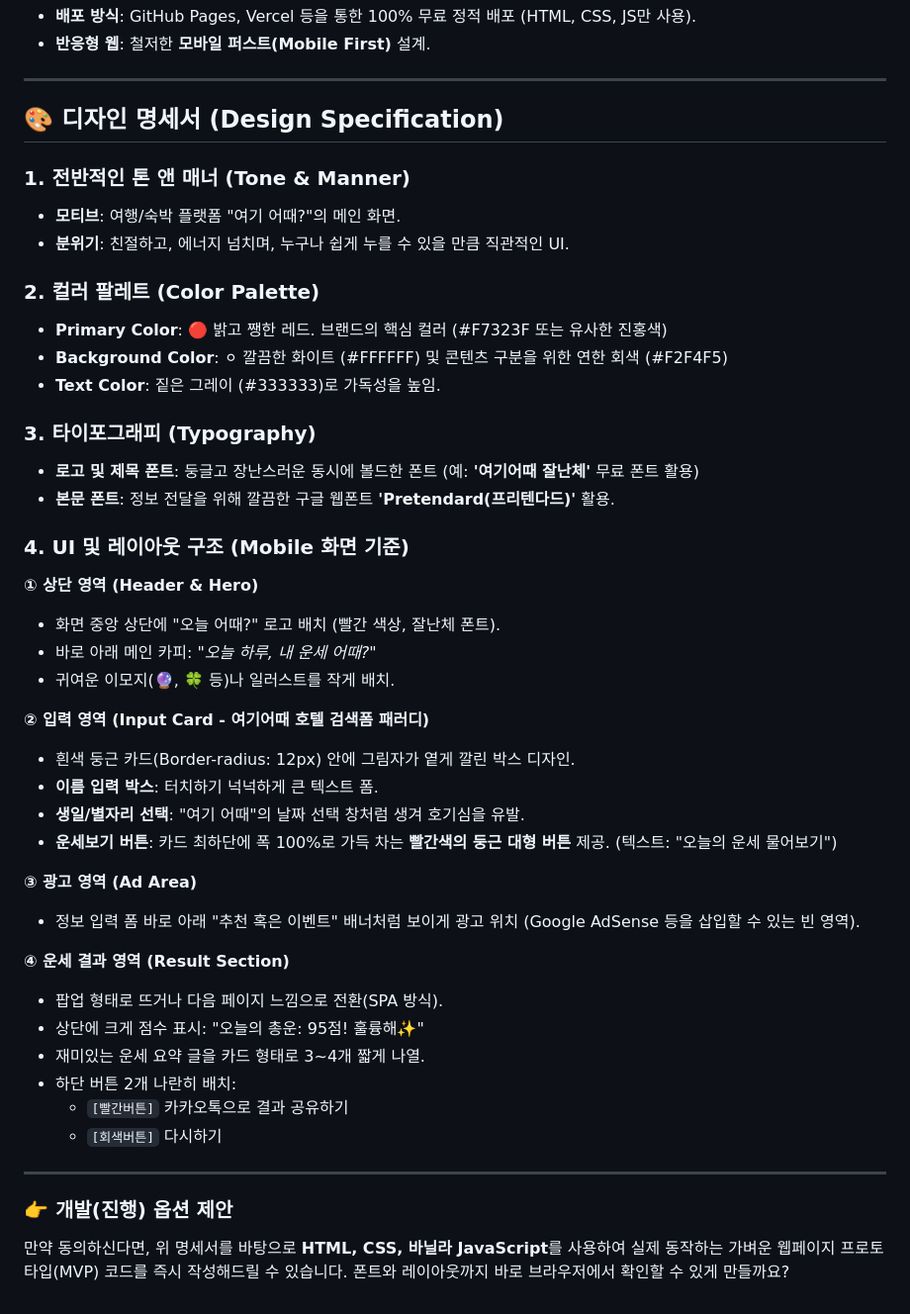
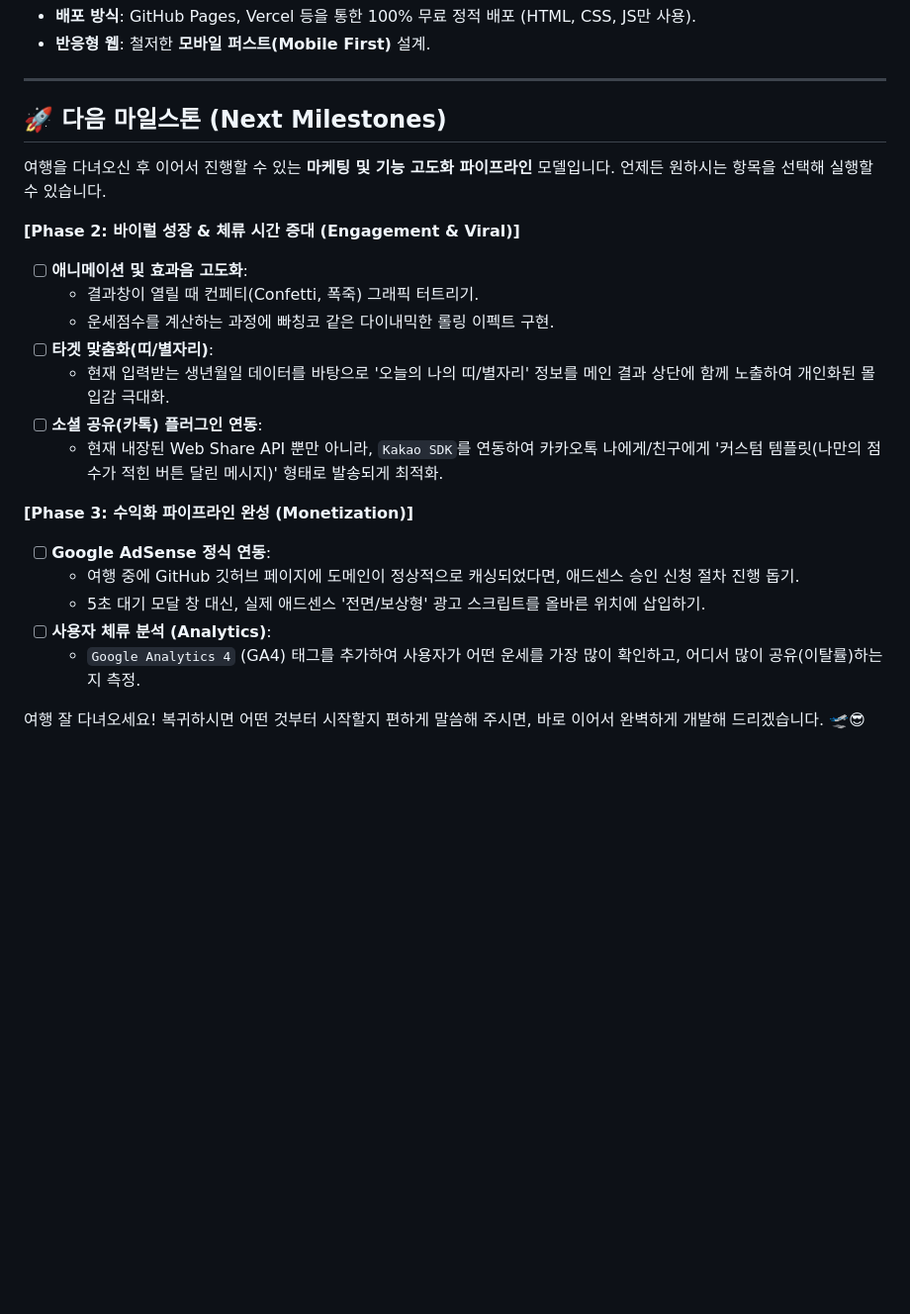
Before and after one commit to hounga13/howstoday, a Markdown page: README.md, the part around the change. Shown at 99% size. Rendered like a GitHub page; blank space fills up the shorter version.

Commit message:
Update README with Phase 2 & 3 next milestones

```diff
--- a/README.md
+++ b/README.md
@@ -30,46 +30,24 @@
 
 ---
 
-## 🎨 디자인 명세서 (Design Specification)
+## 🚀 다음 마일스톤 (Next Milestones)
 
-### 1. 전반적인 톤 앤 매너 (Tone & Manner)
-- **모티브**: 여행/숙박 플랫폼 "여기 어때?"의 메인 화면.
-- **분위기**: 친절하고, 에너지 넘치며, 누구나 쉽게 누를 수 있을 만큼 직관적인 UI.
+여행을 다녀오신 후 이어서 진행할 수 있는 **마케팅 및 기능 고도화 파이프라인** 모델입니다. 언제든 원하시는 항목을 선택해 실행할 수 있습니다.
 
-### 2. 컬러 팔레트 (Color Palette)
-- **Primary Color**: 🔴 밝고 쨍한 레드. 브랜드의 핵심 컬러 (#F7323F 또는 유사한 진홍색)
-- **Background Color**: ⚪ 깔끔한 화이트 (#FFFFFF) 및 콘텐츠 구분을 위한 연한 회색 (#F2F4F5)
-- **Text Color**: 짙은 그레이 (#333333)로 가독성을 높임.
+**[Phase 2: 바이럴 성장 & 체류 시간 증대 (Engagement & Viral)]**
+- [ ] **애니메이션 및 효과음 고도화**:
+  - 결과창이 열릴 때 컨페티(Confetti, 폭죽) 그래픽 터트리기.
+  - 운세점수를 계산하는 과정에 빠칭코 같은 다이내믹한 롤링 이펙트 구현.
+- [ ] **타겟 맞춤화(띠/별자리)**:
+  - 현재 입력받는 생년월일 데이터를 바탕으로 '오늘의 나의 띠/별자리' 정보를 메인 결과 상단에 함께 노출하여 개인화된 몰입감 극대화.
+- [ ] **소셜 공유(카톡) 플러그인 연동**:
+  - 현재 내장된 Web Share API 뿐만 아니라, `Kakao SDK`를 연동하여 카카오톡 나에게/친구에게 '커스텀 템플릿(나만의 점수가 적힌 버튼 달린 메시지)' 형태로 발송되게 최적화.
 
-### 3. 타이포그래피 (Typography)
-- **로고 및 제목 폰트**: 둥글고 장난스러운 동시에 볼드한 폰트 (예: **'여기어때 잘난체'** 무료 폰트 활용)
-- **본문 폰트**: 정보 전달을 위해 깔끔한 구글 웹폰트 **'Pretendard(프리텐다드)'** 활용.
+**[Phase 3: 수익화 파이프라인 완성 (Monetization)]**
+- [ ] **Google AdSense 정식 연동**:
+  - 여행 중에 GitHub 깃허브 페이지에 도메인이 정상적으로 캐싱되었다면, 애드센스 승인 신청 절차 진행 돕기.
+  - 5초 대기 모달 창 대신, 실제 애드센스 '전면/보상형' 광고 스크립트를 올바른 위치에 삽입하기.
+- [ ] **사용자 체류 분석 (Analytics)**:
+  - `Google Analytics 4` (GA4) 태그를 추가하여 사용자가 어떤 운세를 가장 많이 확인하고, 어디서 많이 공유(이탈률)하는지 측정.
 
-### 4. UI 및 레이아웃 구조 (Mobile 화면 기준)
-
-**① 상단 영역 (Header & Hero)**
-   - 화면 중앙 상단에 "오늘 어때?" 로고 배치 (빨간 색상, 잘난체 폰트).
-   - 바로 아래 메인 카피: *"오늘 하루, 내 운세 어때?"*
-   - 귀여운 이모지(🔮, 🍀 등)나 일러스트를 작게 배치.
-
-**② 입력 영역 (Input Card - 여기어때 호텔 검색폼 패러디)**
-   - 흰색 둥근 카드(Border-radius: 12px) 안에 그림자가 옅게 깔린 박스 디자인.
-   - **이름 입력 박스**: 터치하기 넉넉하게 큰 텍스트 폼.
-   - **생일/별자리 선택**: "여기 어때"의 날짜 선택 창처럼 생겨 호기심을 유발.
-   - **운세보기 버튼**: 카드 최하단에 폭 100%로 가득 차는 **빨간색의 둥근 대형 버튼** 제공. (텍스트: "오늘의 운세 물어보기")
-
-**③ 광고 영역 (Ad Area)**
-   - 정보 입력 폼 바로 아래 "추천 혹은 이벤트" 배너처럼 보이게 광고 위치 (Google AdSense 등을 삽입할 수 있는 빈 영역).
-
-**④ 운세 결과 영역 (Result Section)**
-   - 팝업 형태로 뜨거나 다음 페이지 느낌으로 전환(SPA 방식).
-   - 상단에 크게 점수 표시: "오늘의 총운: 95점! 훌륭해✨"
-   - 재미있는 운세 요약 글을 카드 형태로 3~4개 짧게 나열.
-   - 하단 버튼 2개 나란히 배치:
-      - `[빨간버튼]` 카카오톡으로 결과 공유하기
-      - `[회색버튼]` 다시하기
-
----
-
-### 👉 개발(진행) 옵션 제안
-만약 동의하신다면, 위 명세서를 바탕으로 **HTML, CSS, 바닐라 JavaScript**를 사용하여 실제 동작하는 가벼운 웹페이지 프로토타입(MVP) 코드를 즉시 작성해드릴 수 있습니다. 폰트와 레이아웃까지 바로 브라우저에서 확인할 수 있게 만들까요?
+여행 잘 다녀오세요! 복귀하시면 어떤 것부터 시작할지 편하게 말씀해 주시면, 바로 이어서 완벽하게 개발해 드리겠습니다. 🛫😎
```
